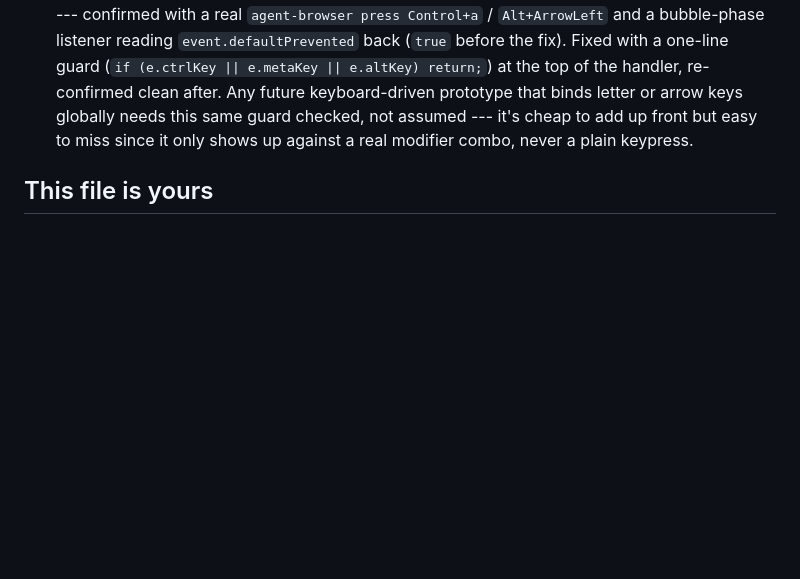
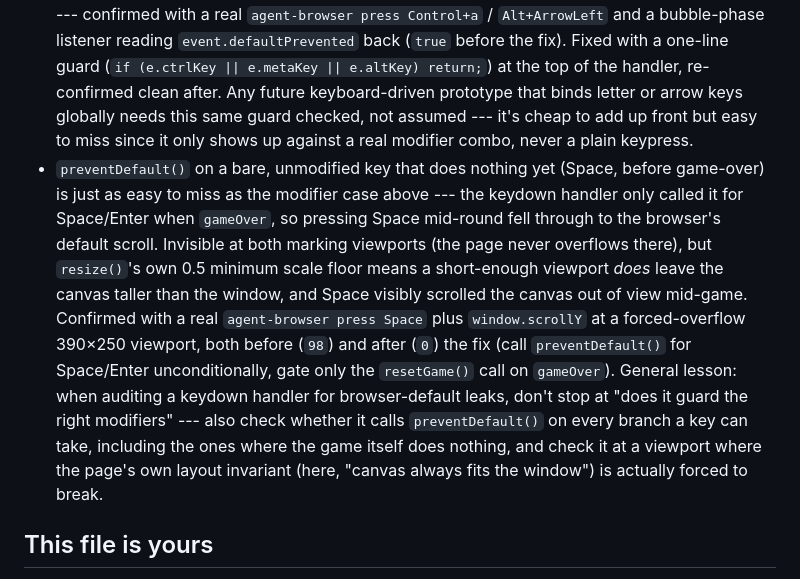
Before and after one commit to comp4020-agentic-coding-studio/comp4020-crit5-dachi, a Markdown page: CLAUDE.md, the part around the change. Drawn GitHub-style; blank space fills up the shorter version.

Commit message:
docs: record the Space-scroll-during-play finding in CLAUDE.md

```diff
--- a/CLAUDE.md
+++ b/CLAUDE.md
@@ -65,6 +65,23 @@ say what they are for.
   this same guard checked, not assumed --- it's cheap to add up front but
   easy to miss since it only shows up against a real modifier combo, never
   a plain keypress.
+- `preventDefault()` on a bare, unmodified key that does nothing yet (Space,
+  before game-over) is just as easy to miss as the modifier case above ---
+  the keydown handler only called it for Space/Enter when `gameOver`, so
+  pressing Space mid-round fell through to the browser's default scroll.
+  Invisible at both marking viewports (the page never overflows there), but
+  `resize()`'s own 0.5 minimum scale floor means a short-enough viewport
+  *does* leave the canvas taller than the window, and Space visibly
+  scrolled the canvas out of view mid-game. Confirmed with a real
+  `agent-browser press Space` plus `window.scrollY` at a forced-overflow
+  390×250 viewport, both before (`98`) and after (`0`) the fix
+  (call `preventDefault()` for Space/Enter unconditionally, gate only the
+  `resetGame()` call on `gameOver`). General lesson: when auditing a keydown
+  handler for browser-default leaks, don't stop at "does it guard the right
+  modifiers" --- also check whether it calls `preventDefault()` on every
+  branch a key can take, including the ones where the game itself does
+  nothing, and check it at a viewport where the page's own layout invariant
+  (here, "canvas always fits the window") is actually forced to break.
 
 ## This file is yours
 
```
